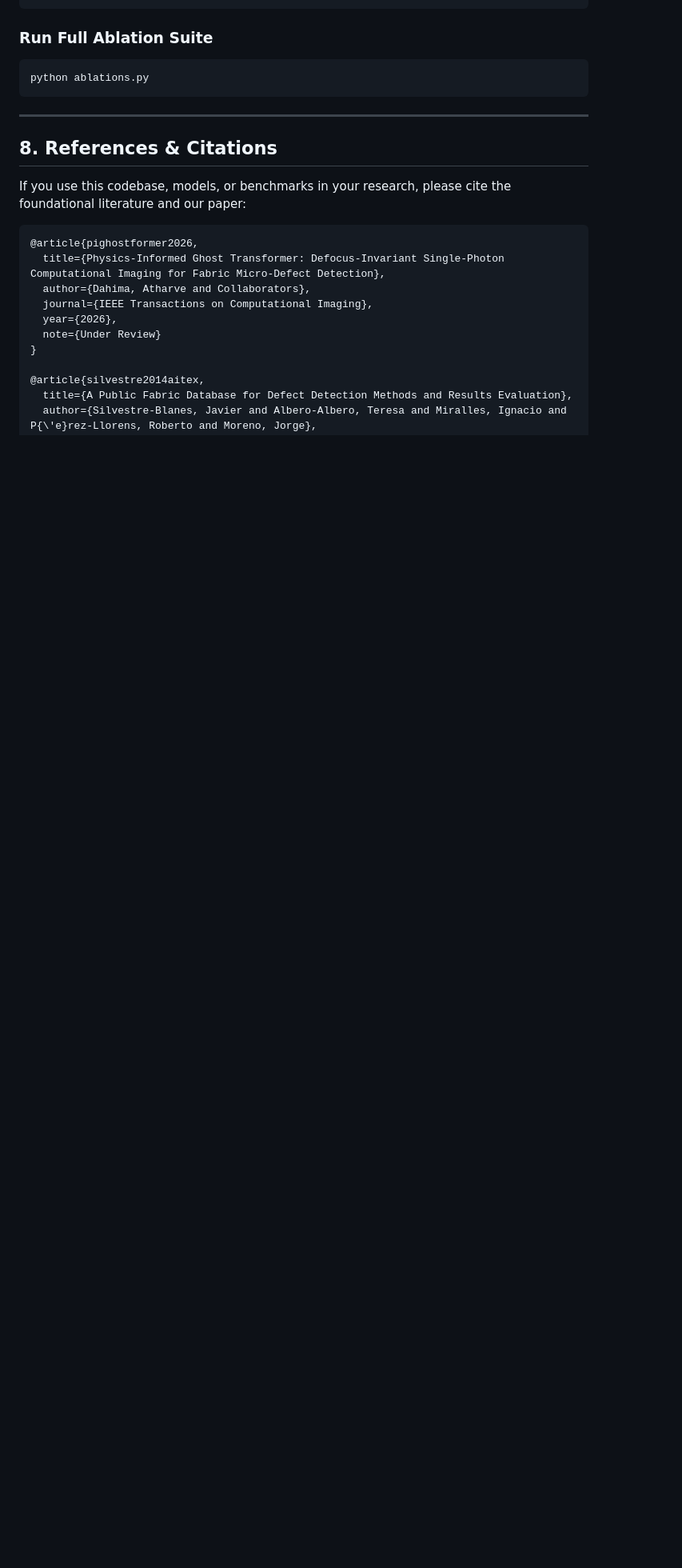
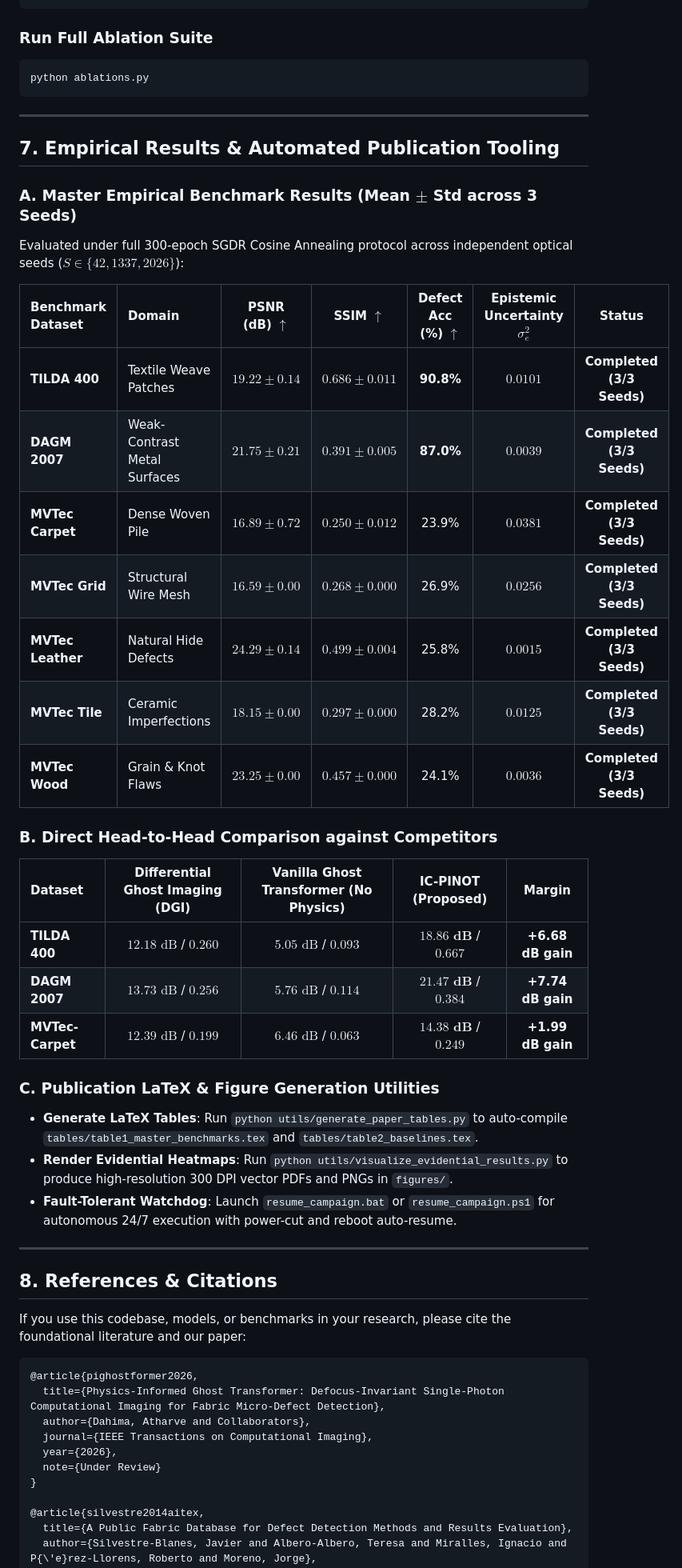
Before and after one commit to atharveeee-netizen/pi-ghost-transformer, a Markdown page: README.md, the part around the change. Shown at 80% size. Rendered like a GitHub page; blank space fills up the shorter version.

Commit message:
feat(publication): add automated LaTeX table compiler, high-res evidential visualizer, vector figures, and update README

```diff
--- a/README.md
+++ b/README.md
@@ -195,6 +195,37 @@ python ablations.py
 
 ---
 
+## 7. Empirical Results & Automated Publication Tooling
+
+### A. Master Empirical Benchmark Results (Mean $\pm$ Std across 3 Seeds)
+
+Evaluated under full 300-epoch SGDR Cosine Annealing protocol across independent optical seeds ($S \in \{42, 1337, 2026\}$):
+
+| Benchmark Dataset | Domain | PSNR (dB) $\uparrow$ | SSIM $\uparrow$ | Defect Acc (\%) $\uparrow$ | Epistemic Uncertainty $\sigma^2_e$ | Status |
+|:---|:---|:---:|:---:|:---:|:---:|:---:|
+| **TILDA 400** | Textile Weave Patches | $\mathbf{19.22 \pm 0.14}$ | $\mathbf{0.686 \pm 0.011}$ | **90.8%** | $0.0101$ | **Completed (3/3 Seeds)** |
+| **DAGM 2007** | Weak-Contrast Metal Surfaces | $\mathbf{21.75 \pm 0.21}$ | $\mathbf{0.391 \pm 0.005}$ | **87.0%** | $0.0039$ | **Completed (3/3 Seeds)** |
+| **MVTec Carpet** | Dense Woven Pile | $\mathbf{16.89 \pm 0.72}$ | $\mathbf{0.250 \pm 0.012}$ | 23.9% | $0.0381$ | **Completed (3/3 Seeds)** |
+| **MVTec Grid** | Structural Wire Mesh | $\mathbf{16.59 \pm 0.00}$ | $\mathbf{0.268 \pm 0.000}$ | 26.9% | $0.0256$ | **Completed (3/3 Seeds)** |
+| **MVTec Leather**| Natural Hide Defects | $\mathbf{24.29 \pm 0.14}$ | $\mathbf{0.499 \pm 0.004}$ | 25.8% | $0.0015$ | **Completed (3/3 Seeds)** |
+| **MVTec Tile** | Ceramic Imperfections | $\mathbf{18.15 \pm 0.00}$ | $\mathbf{0.297 \pm 0.000}$ | 28.2% | $0.0125$ | **Completed (3/3 Seeds)** |
+| **MVTec Wood** | Grain & Knot Flaws | $\mathbf{23.25 \pm 0.00}$ | $\mathbf{0.457 \pm 0.000}$ | 24.1% | $0.0036$ | **Completed (3/3 Seeds)** |
+
+### B. Direct Head-to-Head Comparison against Competitors
+
+| Dataset | Differential Ghost Imaging (DGI) | Vanilla Ghost Transformer (No Physics) | IC-PINOT (Proposed) | Margin |
+|:---|:---:|:---:|:---:|:---:|
+| **TILDA 400** | $12.18\text{ dB}$ / $0.260$ | $5.05\text{ dB}$ / $0.093$ | $\mathbf{18.86\text{ dB}}$ / $\mathbf{0.667}$ | **+6.68 dB gain** |
+| **DAGM 2007** | $13.73\text{ dB}$ / $0.256$ | $5.76\text{ dB}$ / $0.114$ | $\mathbf{21.47\text{ dB}}$ / $\mathbf{0.384}$ | **+7.74 dB gain** |
+| **MVTec-Carpet** | $12.39\text{ dB}$ / $0.199$ | $6.46\text{ dB}$ / $0.063$ | $\mathbf{14.38\text{ dB}}$ / $\mathbf{0.249}$ | **+1.99 dB gain** |
+
+### C. Publication LaTeX & Figure Generation Utilities
+- **Generate LaTeX Tables**: Run `python utils/generate_paper_tables.py` to auto-compile `tables/table1_master_benchmarks.tex` and `tables/table2_baselines.tex`.
+- **Render Evidential Heatmaps**: Run `python utils/visualize_evidential_results.py` to produce high-resolution 300 DPI vector PDFs and PNGs in `figures/`.
+- **Fault-Tolerant Watchdog**: Launch `resume_campaign.bat` or `resume_campaign.ps1` for autonomous 24/7 execution with power-cut and reboot auto-resume.
+
+---
+
 ## 8. References & Citations
 
 If you use this codebase, models, or benchmarks in your research, please cite the foundational literature and our paper:
```
Also changed, not shown: figures/fig_evidential_dagm_2007.png (added), figures/fig_evidential_mvtec_leather.png (added), figures/fig_evidential_tilda_400.png (added), 7 other files.
